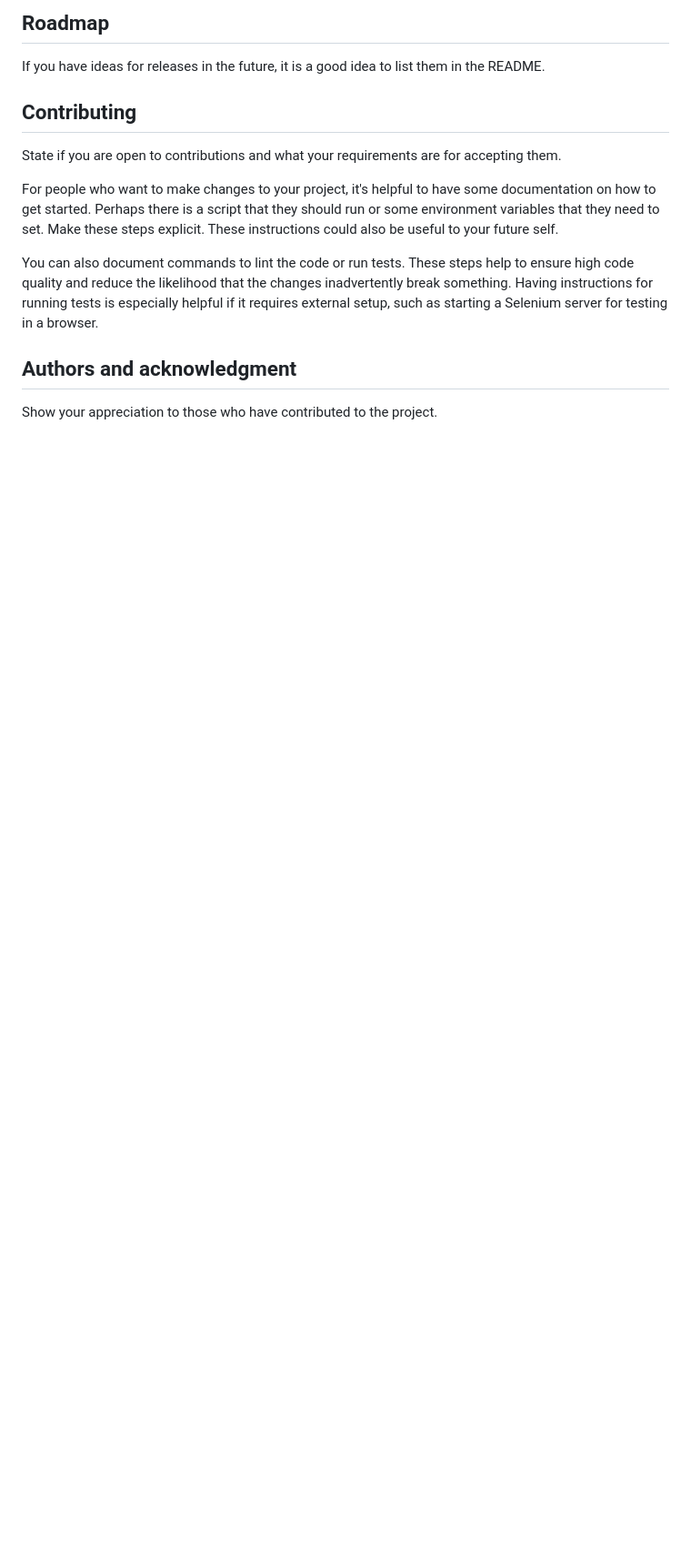
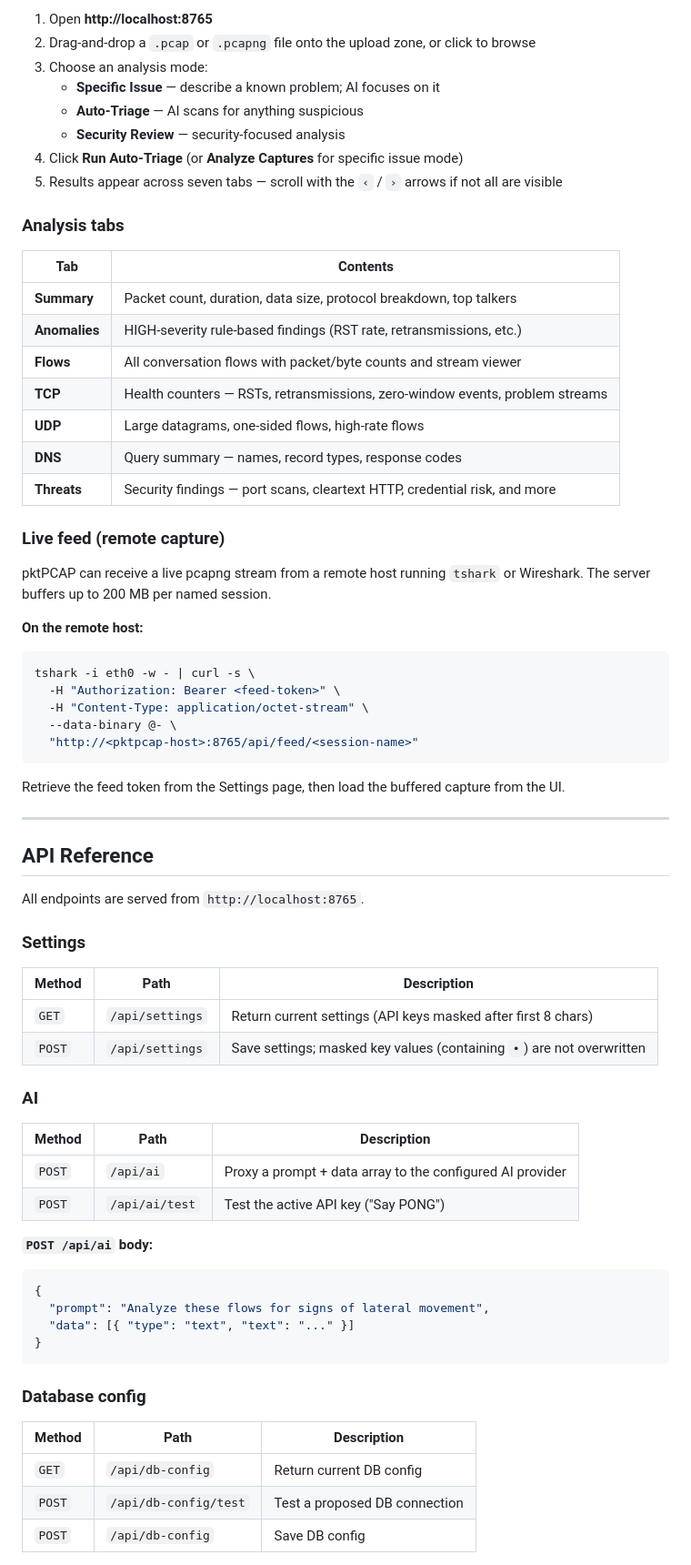
Before and after one commit to bsnwgit/pktpcap, a Markdown page: README.md, the part around one of its changes. Shown at 91% size. GitHub-like rendering; blank space fills up the shorter version.

````diff
--- a/README.md
+++ b/README.md
@@ -75,13 +129,75 @@ Tell people where they can go to for help. It can be any combination of an issue
 
-## Roadmap
-If you have ideas for releases in the future, it is a good idea to list them in the README.
+1. Open **http://localhost:8765**
+2. Drag-and-drop a `.pcap` or `.pcapng` file onto the upload zone, or click to browse
+3. Choose an analysis mode:
+   - **Specific Issue** — describe a known problem; AI focuses on it
+   - **Auto-Triage** — AI scans for anything suspicious
+   - **Security Review** — security-focused analysis
+4. Click **Run Auto-Triage** (or **Analyze Captures** for specific issue mode)
+5. Results appear across seven tabs — scroll with the `‹` / `›` arrows if not all are visible
 
-## Contributing
-State if you are open to contributions and what your requirements are for accepting them.
+### Analysis tabs
 
-For people who want to make changes to your project, it's helpful to have some documentation on how to get started. Perhaps there is a script that they should run or some environment variables that they need to set. Make these steps explicit. These instructions could also be useful to your future self.
+| Tab | Contents |
+|---|---|
+| **Summary** | Packet count, duration, data size, protocol breakdown, top talkers |
+| **Anomalies** | HIGH-severity rule-based findings (RST rate, retransmissions, etc.) |
+| **Flows** | All conversation flows with packet/byte counts and stream viewer |
+| **TCP** | Health counters — RSTs, retransmissions, zero-window events, problem streams |
+| **UDP** | Large datagrams, one-sided flows, high-rate flows |
+| **DNS** | Query summary — names, record types, response codes |
+| **Threats** | Security findings — port scans, cleartext HTTP, credential risk, and more |
 
-You can also document commands to lint the code or run tests. These steps help to ensure high code quality and reduce the likelihood that the changes inadvertently break something. Having instructions for running tests is especially helpful if it requires external setup, such as starting a Selenium server for testing in a browser.
+### Live feed (remote capture)
 
-## Authors and acknowledgment
-Show your appreciation to those who have contributed to the project.
+pktPCAP can receive a live pcapng stream from a remote host running `tshark` or Wireshark. The server buffers up to 200 MB per named session.
+
+**On the remote host:**
+
+```bash
+tshark -i eth0 -w - | curl -s \
+  -H "Authorization: Bearer <feed-token>" \
+  -H "Content-Type: application/octet-stream" \
+  --data-binary @- \
+  "http://<pktpcap-host>:8765/api/feed/<session-name>"
+```
+
+Retrieve the feed token from the Settings page, then load the buffered capture from the UI.
+
+---
+
+## API Reference
+
+All endpoints are served from `http://localhost:8765`.
+
+### Settings
+
+| Method | Path | Description |
+|---|---|---|
+| `GET` | `/api/settings` | Return current settings (API keys masked after first 8 chars) |
+| `POST` | `/api/settings` | Save settings; masked key values (containing `•`) are not overwritten |
+
+### AI
+
+| Method | Path | Description |
+|---|---|---|
+| `POST` | `/api/ai` | Proxy a prompt + data array to the configured AI provider |
+| `POST` | `/api/ai/test` | Test the active API key ("Say PONG") |
+
+**`POST /api/ai` body:**
+
+```json
+{
+  "prompt": "Analyze these flows for signs of lateral movement",
+  "data": [{ "type": "text", "text": "..." }]
+}
+```
+
+### Database config
+
+| Method | Path | Description |
+|---|---|---|
+| `GET` | `/api/db-config` | Return current DB config |
+| `POST` | `/api/db-config/test` | Test a proposed DB connection |
+| `POST` | `/api/db-config` | Save DB config |
+
````
Also changed, not shown: other parts of README.md (+200 -55 lines).
